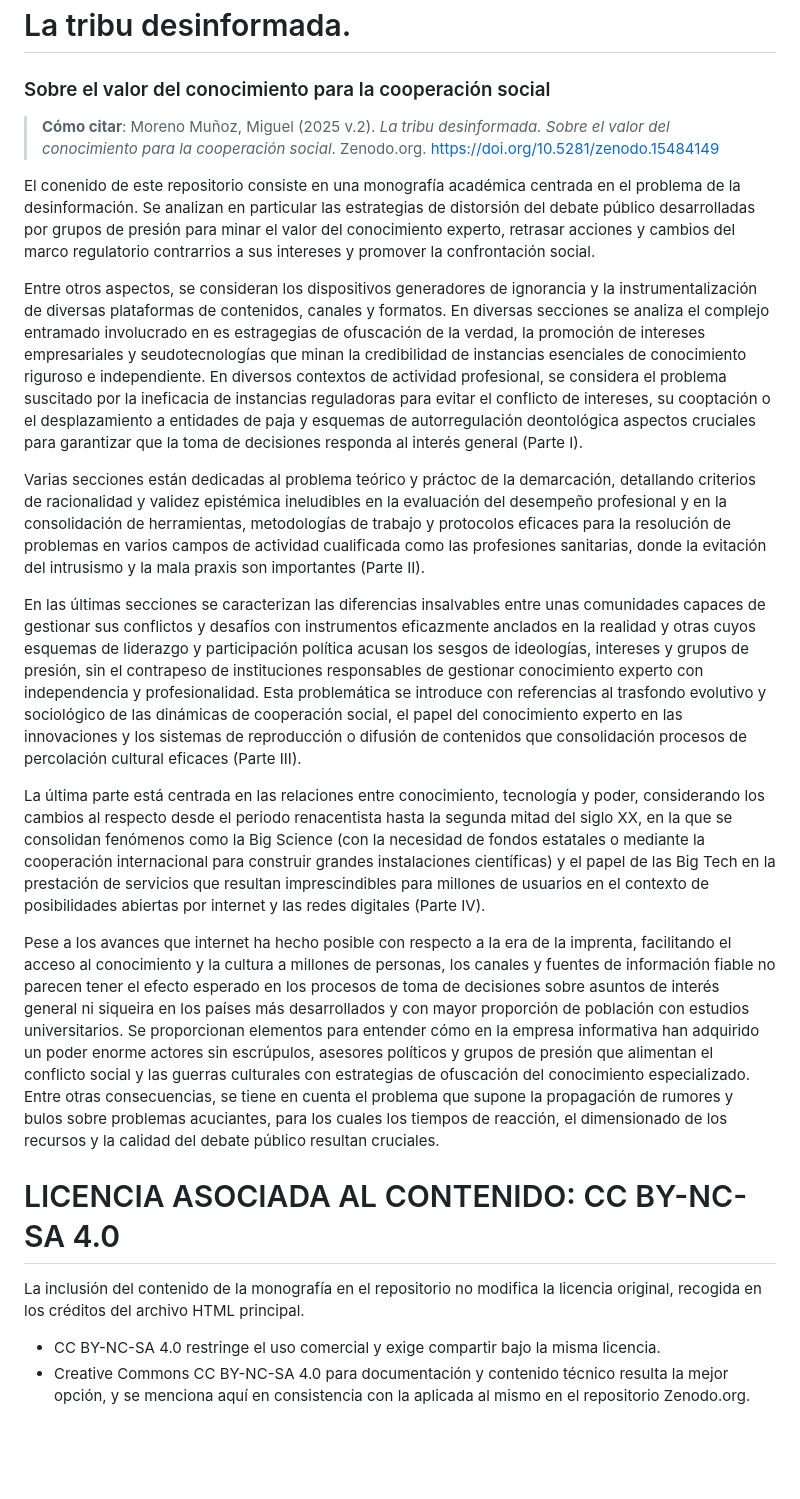
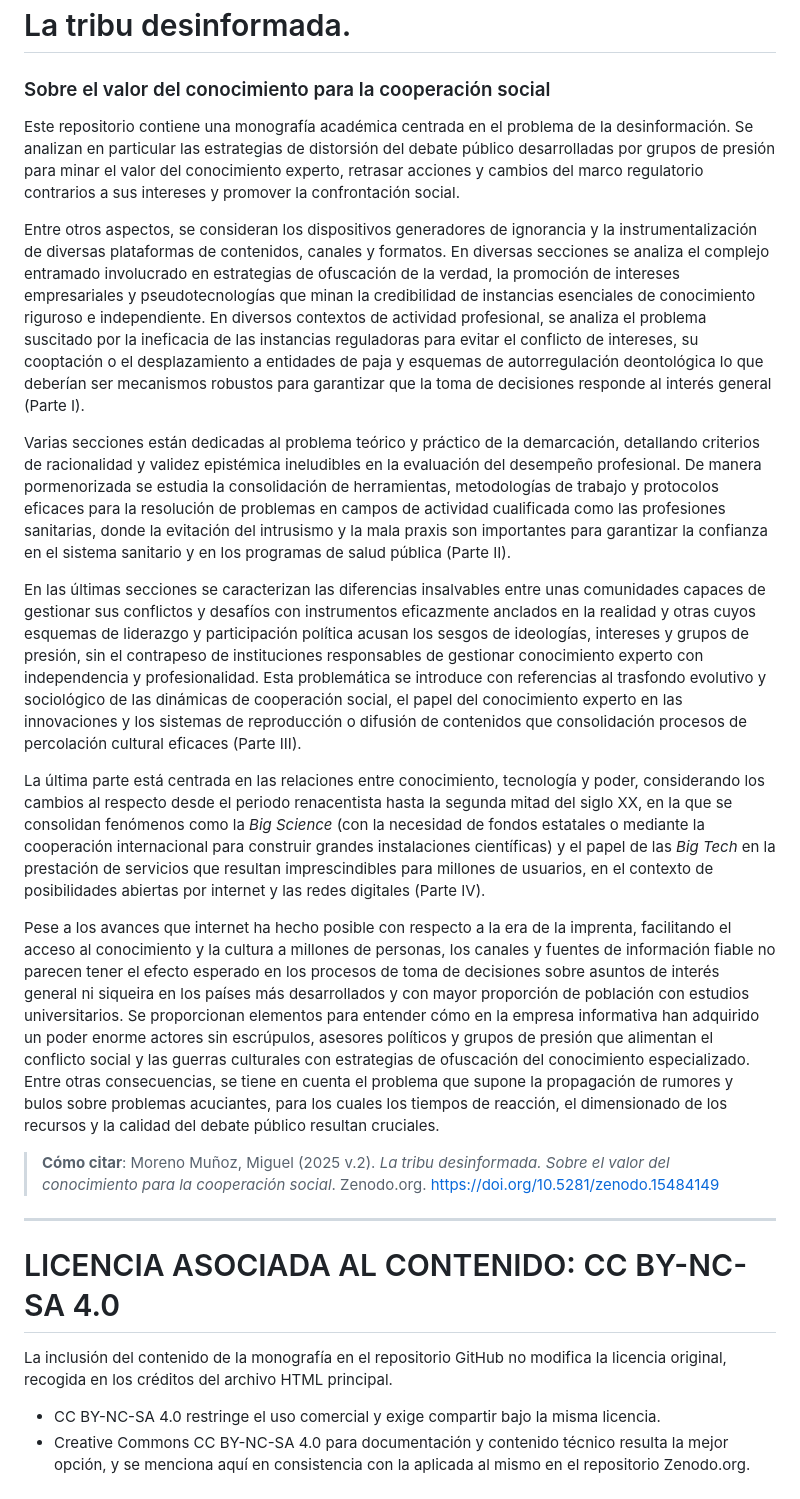
Before and after one commit to utilizas/trib, a Markdown page: README.md, the part around the change. Drawn GitHub-style; blank space fills up the shorter version.

Commit message:
Update README.md
rev ort

```diff
--- a/README.md
+++ b/README.md
@@ -1,23 +1,25 @@
 # La tribu desinformada.
 ### Sobre el valor del conocimiento para la cooperación social
+
+Este repositorio contiene una monografía académica centrada en el problema de la desinformación. Se analizan en particular las estrategias de distorsión del debate público desarrolladas por grupos de presión para minar el valor del conocimiento experto, retrasar acciones y cambios del marco regulatorio contrarios a sus intereses y promover la confrontación social.
+
+Entre otros aspectos, se consideran los dispositivos generadores de ignorancia y la instrumentalización de diversas plataformas de contenidos, canales y formatos. En diversas secciones se analiza el complejo entramado involucrado en estrategias de ofuscación de la verdad, la promoción de intereses empresariales y pseudotecnologías que minan la credibilidad de instancias esenciales de conocimiento riguroso e independiente. En diversos contextos de actividad profesional, se analiza el problema suscitado por la ineficacia de las instancias reguladoras para evitar el conflicto de intereses, su cooptación o el desplazamiento a entidades de paja y esquemas de autorregulación deontológica lo que deberían ser mecanismos robustos para garantizar que la toma de decisiones responde al interés general (Parte I).
+
+Varias secciones están dedicadas al problema teórico y práctico de la demarcación, detallando criterios de racionalidad y validez epistémica ineludibles en la evaluación del desempeño profesional. De manera pormenorizada se estudia la consolidación de herramientas, metodologías de trabajo y protocolos eficaces para la resolución de problemas en campos de actividad cualificada como las profesiones sanitarias, donde la evitación del intrusismo y la mala praxis son importantes para garantizar la confianza en el sistema sanitario y en los programas de salud pública (Parte II).
+
+En las últimas secciones se caracterizan las diferencias insalvables entre unas comunidades capaces de gestionar sus conflictos y desafíos con instrumentos eficazmente anclados en la realidad y otras cuyos esquemas de liderazgo y participación política acusan los sesgos de ideologías, intereses y grupos de presión, sin el contrapeso de instituciones responsables de gestionar conocimiento experto con independencia y profesionalidad. Esta problemática se introduce con referencias al trasfondo evolutivo y sociológico de las dinámicas de cooperación social, el papel del conocimiento experto en las innovaciones y los sistemas de reproducción o difusión de contenidos que consolidación procesos de percolación cultural eficaces (Parte III).
+
+La última parte está centrada en las relaciones entre conocimiento, tecnología y poder, considerando los cambios al respecto desde el periodo renacentista hasta la segunda mitad del siglo XX, en la que se consolidan fenómenos como la _Big Science_ (con la necesidad de fondos estatales o mediante la cooperación internacional para construir grandes instalaciones científicas) y el papel de las _Big Tech_ en la prestación de servicios que resultan imprescindibles para millones de usuarios, en el contexto de posibilidades abiertas por internet y las redes digitales (Parte IV).
+
+Pese a los avances que internet ha hecho posible con respecto a la era de la imprenta, facilitando el acceso al conocimiento y la cultura a millones de personas, los canales y fuentes de información fiable no parecen tener el efecto esperado en los procesos de toma de decisiones sobre asuntos de interés general ni siqueira en los países más desarrollados y con mayor proporción de población con estudios universitarios. Se proporcionan elementos para entender cómo en la empresa informativa han adquirido un poder enorme actores sin escrúpulos, asesores políticos y grupos de presión que alimentan el conflicto social y las guerras culturales con estrategias de ofuscación del conocimiento especializado. Entre otras consecuencias, se tiene en cuenta el problema que supone la propagación de rumores y bulos sobre problemas acuciantes, para los cuales los tiempos de reacción, el dimensionado de los recursos y la calidad del debate público resultan cruciales.
 
 > **Cómo citar**:
 > Moreno Muñoz, Miguel (2025 v.2). *La tribu desinformada. Sobre el valor del conocimiento para la cooperación social*. Zenodo.org. <https://doi.org/10.5281/zenodo.15484149>
 
-El conenido de este repositorio consiste en una monografía académica centrada en el problema de la desinformación. Se analizan en particular las estrategias de distorsión del debate público desarrolladas por grupos de presión para minar el valor del conocimiento experto, retrasar acciones y cambios del marco regulatorio contrarrios a sus intereses y promover la confrontación social.
-
-Entre otros aspectos, se consideran los dispositivos generadores de ignorancia y la instrumentalización de diversas plataformas de contenidos, canales y formatos. En diversas secciones se analiza el complejo entramado involucrado en es estragegias de ofuscación de la verdad, la promoción de intereses empresariales y seudotecnologías que minan la credibilidad de instancias esenciales de conocimiento riguroso e independiente. En diversos contextos de actividad profesional, se considera el problema suscitado por la ineficacia de instancias reguladoras para evitar el conflicto de intereses, su cooptación o el desplazamiento a entidades de paja y esquemas de autorregulación deontológica aspectos cruciales para garantizar que la toma de decisiones responda al interés general (Parte I).
-
-Varias secciones están dedicadas al problema teórico y práctoc de la demarcación, detallando criterios de racionalidad y validez epistémica ineludibles en la evaluación del desempeño profesional y en la consolidación de herramientas, metodologías de trabajo y protocolos eficaces para la resolución de problemas en varios campos de actividad cualificada como las profesiones sanitarias, donde la evitación del intrusismo y la mala praxis son importantes (Parte II).
-
-En las últimas secciones se caracterizan las diferencias insalvables entre unas comunidades capaces de gestionar sus conflictos y desafíos con instrumentos eficazmente anclados en la realidad y otras cuyos esquemas de liderazgo y participación política acusan los sesgos de ideologías, intereses y grupos de presión, sin el contrapeso de instituciones responsables de gestionar conocimiento experto con independencia y profesionalidad. Esta problemática se introduce con referencias al trasfondo evolutivo y sociológico de las dinámicas de cooperación social, el papel del conocimiento experto en las innovaciones y los sistemas de reproducción o difusión de contenidos que consolidación procesos de percolación cultural eficaces  (Parte III).
-
-La última parte está centrada en las relaciones entre conocimiento, tecnología y poder, considerando los cambios al respecto desde el periodo renacentista hasta la segunda mitad del siglo XX, en la que se consolidan fenómenos como la Big Science (con la necesidad de fondos estatales o mediante la cooperación internacional para construir grandes instalaciones científicas) y el papel de las Big Tech en la prestación de servicios que resultan imprescindibles para millones de usuarios en el contexto de posibilidades abiertas por internet y las redes digitales (Parte IV).
-
-Pese a los avances que internet ha hecho posible con respecto a la era de la imprenta, facilitando el acceso al conocimiento y la cultura a millones de personas, los canales y fuentes de información fiable no parecen tener el efecto esperado en los procesos de toma de decisiones sobre asuntos de interés general ni siqueira en los países más desarrollados y con mayor proporción de población con estudios universitarios. Se proporcionan elementos para entender cómo en la empresa informativa han adquirido un poder enorme actores sin escrúpulos, asesores políticos y grupos de presión que alimentan el conflicto social y las guerras culturales con estrategias de ofuscación del conocimiento especializado. Entre otras consecuencias, se tiene en cuenta el problema que supone la propagación de rumores y bulos sobre problemas acuciantes, para los cuales los tiempos de reacción, el dimensionado de los recursos y la calidad del debate público resultan cruciales.
+---
 
 # LICENCIA ASOCIADA AL CONTENIDO: CC BY-NC-SA 4.0
 
-La inclusión del contenido de la monografía en el repositorio no modifica la licencia original, recogida en los créditos del archivo HTML principal.
+La inclusión del contenido de la monografía en el repositorio GitHub no modifica la licencia original, recogida en los créditos del archivo HTML principal.
 - CC BY-NC-SA 4.0 restringe el uso comercial y exige compartir bajo la misma licencia.
 - Creative Commons CC BY-NC-SA 4.0 para documentación y contenido técnico resulta la mejor opción, y se menciona aquí en consistencia con la aplicada al mismo en el repositorio Zenodo.org.
```
